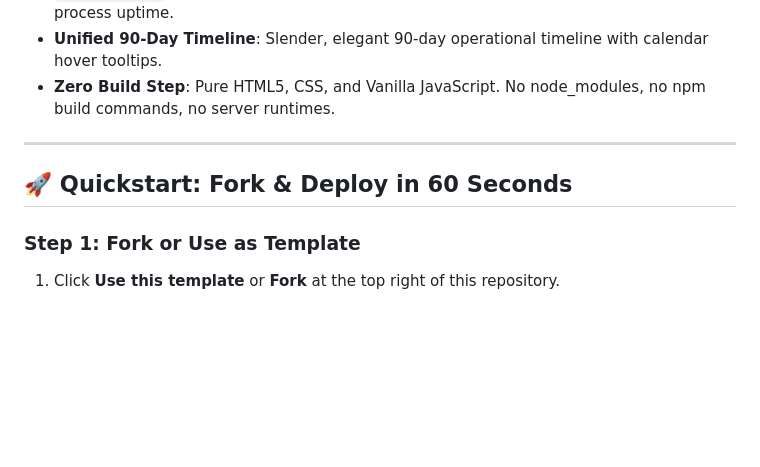
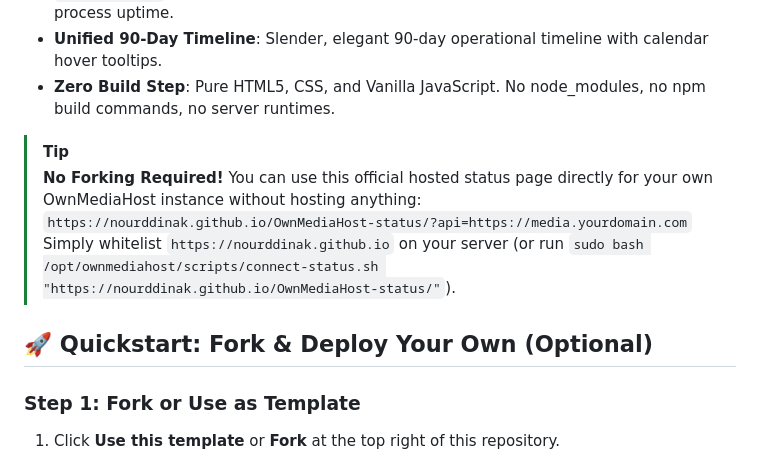
Before and after one commit to nourddinak/OwnMediaHost-status, a Markdown page: README.md, the part around the change. GitHub-like rendering; blank space fills up the shorter version.

Commit message:
docs: add tip that users can directly use official hosted status URL

```diff
--- a/README.md
+++ b/README.md
@@ -15,9 +15,12 @@ This status platform runs completely decoupled on **GitHub Pages' global CDN**:
 - **Unified 90-Day Timeline**: Slender, elegant 90-day operational timeline with calendar hover tooltips.
 - **Zero Build Step**: Pure HTML5, CSS, and Vanilla JavaScript. No node_modules, no npm build commands, no server runtimes.
 
----
+> [!TIP]
+> **No Forking Required!** You can use this official hosted status page directly for your own OwnMediaHost instance without hosting anything:
+> `https://nourddinak.github.io/OwnMediaHost-status/?api=https://media.yourdomain.com`
+> Simply whitelist `https://nourddinak.github.io` on your server (or run `sudo bash /opt/ownmediahost/scripts/connect-status.sh "https://nourddinak.github.io/OwnMediaHost-status/"`).
 
-## 🚀 Quickstart: Fork & Deploy in 60 Seconds
+## 🚀 Quickstart: Fork & Deploy Your Own (Optional)
 
 ### Step 1: Fork or Use as Template
 1. Click **Use this template** or **Fork** at the top right of this repository.
```
